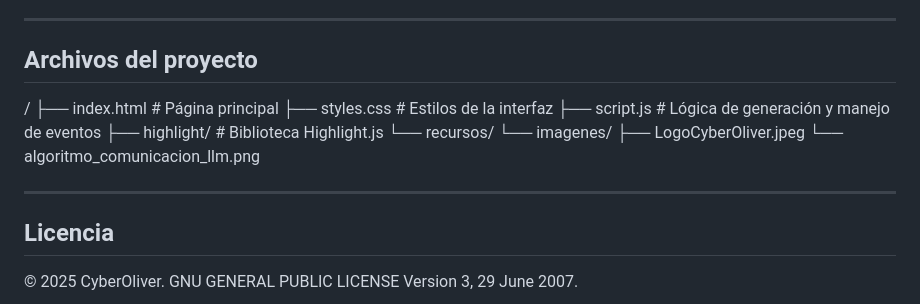
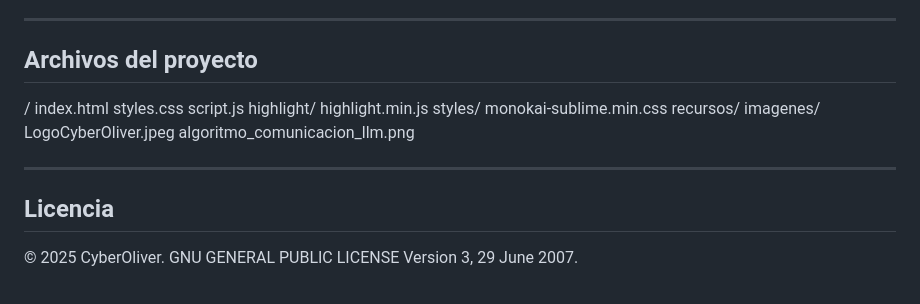
Before and after one commit to mac100185/Modelo_Prompt, a Markdown page: README.md, the part around the change. Drawn GitHub-style.

Commit message:
Mejoras en el README.md

```diff
--- a/README.md
+++ b/README.md
@@ -85,18 +85,21 @@ La herramienta generará un prompt estructurado que puedes copiar directamente y
 ---
 
 ## Archivos del proyecto
+
 /
-├── index.html # Página principal
-├── styles.css # Estilos de la interfaz
-├── script.js # Lógica de generación y manejo de eventos
-├── highlight/ # Biblioteca Highlight.js
-└── recursos/
-└── imagenes/
-├── LogoCyberOliver.jpeg
-└── algoritmo_comunicacion_llm.png
+  index.html
+  styles.css
+  script.js
+  highlight/
+    highlight.min.js
+    styles/
+      monokai-sublime.min.css
+  recursos/
+    imagenes/
+      LogoCyberOliver.jpeg
+      algoritmo_comunicacion_llm.png
 
 ---
-
 ## Licencia
 
 © 2025 CyberOliver. GNU GENERAL PUBLIC LICENSE
```
